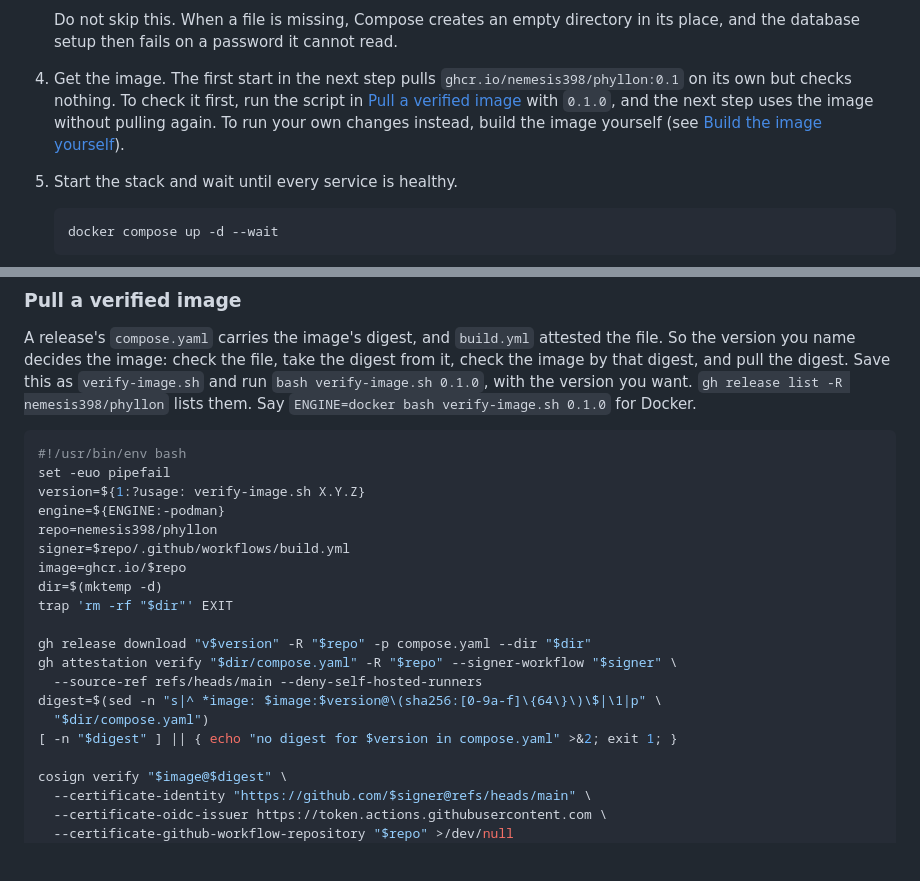
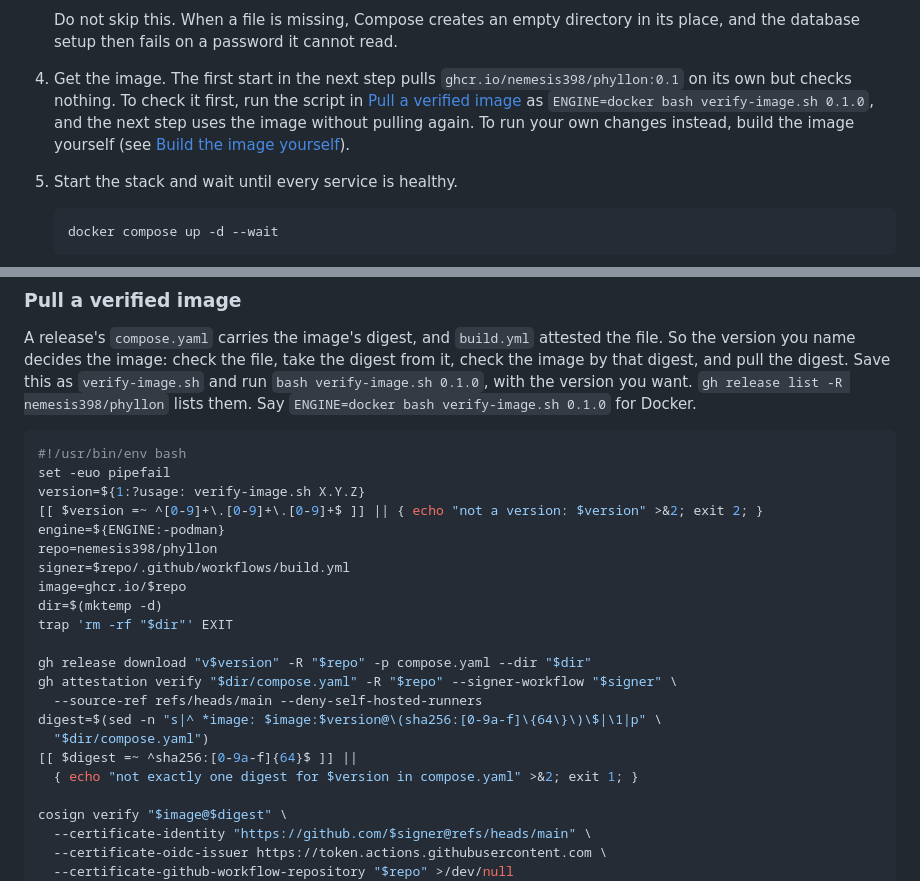
Before and after one commit to nemesis398/phyllon, a Markdown page: docs/install.md, 2 parts joined by grey strips. Drawn GitHub-style; blank space fills up the shorter version.

Commit message:
docs: check the version and the single digest in the update script
The re-review found the script took any VERSION and accepted two digest
lines, and that the Docker quickstart ran it without ENGINE=docker. It now
refuses anything but X.Y.Z and anything but exactly one digest.

Signed-off-by: Mika Böhme <mika@familieboehme.com>
Co-Authored-By: Claude Opus 5.5 <noreply@anthropic.com>

```diff
--- a/docs/install.md
+++ b/docs/install.md
@@ -74,10 +74,10 @@ needs no root even under rootless Podman.
 
 4. Get the image. The first start in the next step pulls
    `ghcr.io/nemesis398/phyllon:0.1` on its own but checks nothing. To check it
-   first, run the script in [Pull a verified image](#pull-a-verified-image) with
-   `0.1.0`, and the next step uses the image without pulling again. To run your
-   own changes instead, build the image yourself (see
-   [Build the image yourself](#build-the-image-yourself)).
+   first, run the script in [Pull a verified image](#pull-a-verified-image) as
+   `ENGINE=docker bash verify-image.sh 0.1.0`, and the next step uses the image
+   without pulling again. To run your own changes instead, build the image
+   yourself (see [Build the image yourself](#build-the-image-yourself)).
 
 5. Start the stack and wait until every service is healthy.
 
@@ -428,6 +428,7 @@ want. `gh release list -R nemesis398/phyllon` lists them. Say
 #!/usr/bin/env bash
 set -euo pipefail
 version=${1:?usage: verify-image.sh X.Y.Z}
+[[ $version =~ ^[0-9]+\.[0-9]+\.[0-9]+$ ]] || { echo "not a version: $version" >&2; exit 2; }
 engine=${ENGINE:-podman}
 repo=nemesis398/phyllon
 signer=$repo/.github/workflows/build.yml
@@ -440,7 +441,8 @@ gh attestation verify "$dir/compose.yaml" -R "$repo" --signer-workflow "$signer"
   --source-ref refs/heads/main --deny-self-hosted-runners
 digest=$(sed -n "s|^ *image: $image:$version@\(sha256:[0-9a-f]\{64\}\)\$|\1|p" \
   "$dir/compose.yaml")
-[ -n "$digest" ] || { echo "no digest for $version in compose.yaml" >&2; exit 1; }
+[[ $digest =~ ^sha256:[0-9a-f]{64}$ ]] ||
+  { echo "not exactly one digest for $version in compose.yaml" >&2; exit 1; }
 
 cosign verify "$image@$digest" \
   --certificate-identity "https://github.com/$signer@refs/heads/main" \
```
